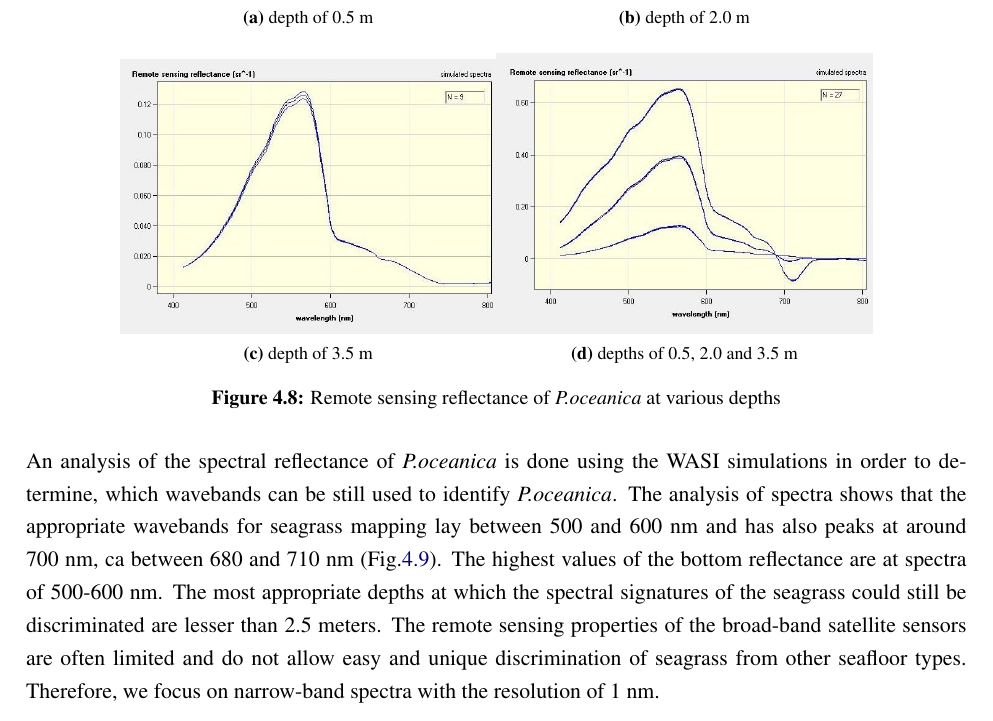
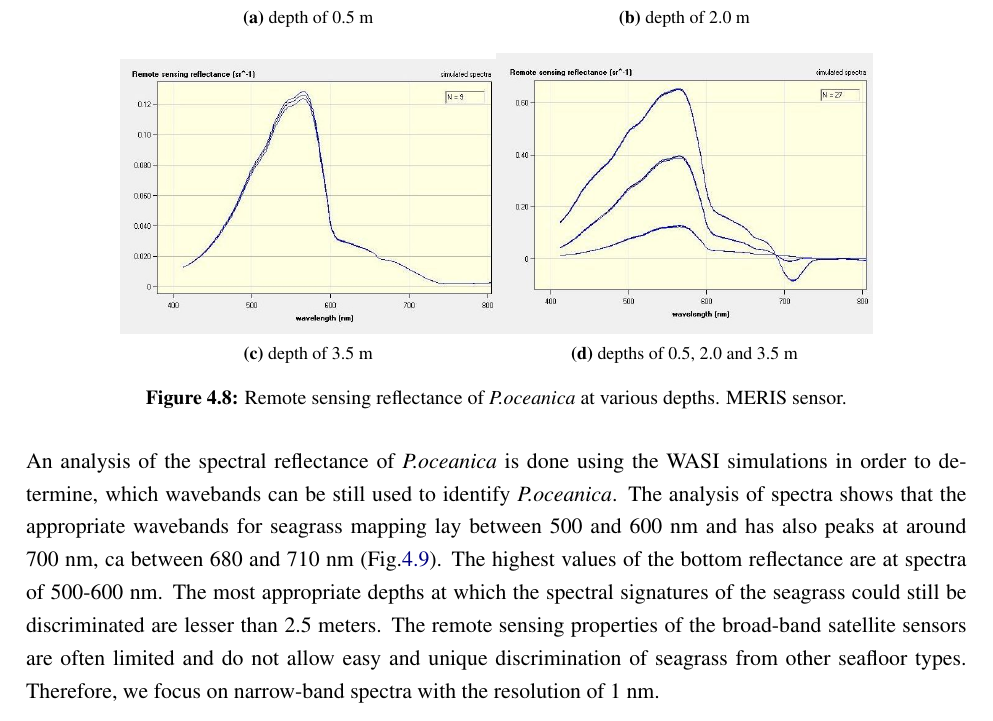
Before and after one commit to paulinelemenkova/MScThesis, a LaTeX thesis (MScDiplom_Lemenkova.tex): part of page 58 of 146, cut so that both start at the same text. Compiled offline with pdfLaTeX.

Commit message:
Comment 15 of Valentijn: MERIS sensor (Fig.4.8)

```diff
--- a/MScDiplom_Lemenkova.tex
+++ b/MScDiplom_Lemenkova.tex
@@ -1589,7 +1589,7 @@ lesser than 4 meters (Fig.\ref{fig:4.9}).
 	\subfloat [depth of 2.0 m]{\label{fig:32b}\includegraphics[width=0.4\textwidth]{Fig-32b.jpg}}\\
 	\subfloat [depth of 3.5 m]{\label{fig:32c}\includegraphics[width=0.4\textwidth]{Fig-32c.jpg}}
 	\subfloat [depths of 0.5, 2.0 and 3.5 m]{\label{fig:32d}\includegraphics[width=0.4\textwidth]{Fig-32d.jpg}}
-	\caption{Remote sensing reflectance of \textit{P.oceanica} at various depths}
+	\caption{Remote sensing reflectance of \textit{P.oceanica} at various depths. MERIS sensor.}
 	\label{fig:4.9}
 \end{figure}
 
```
